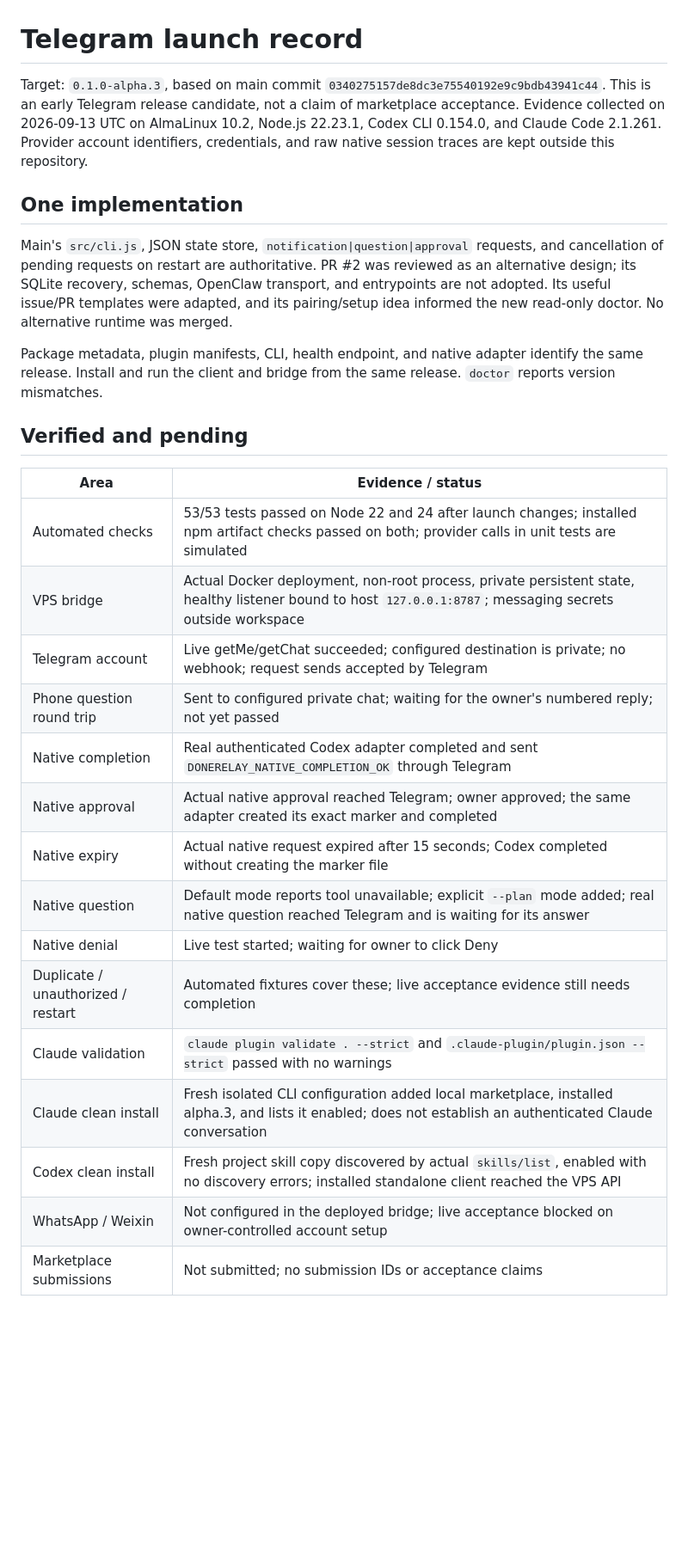
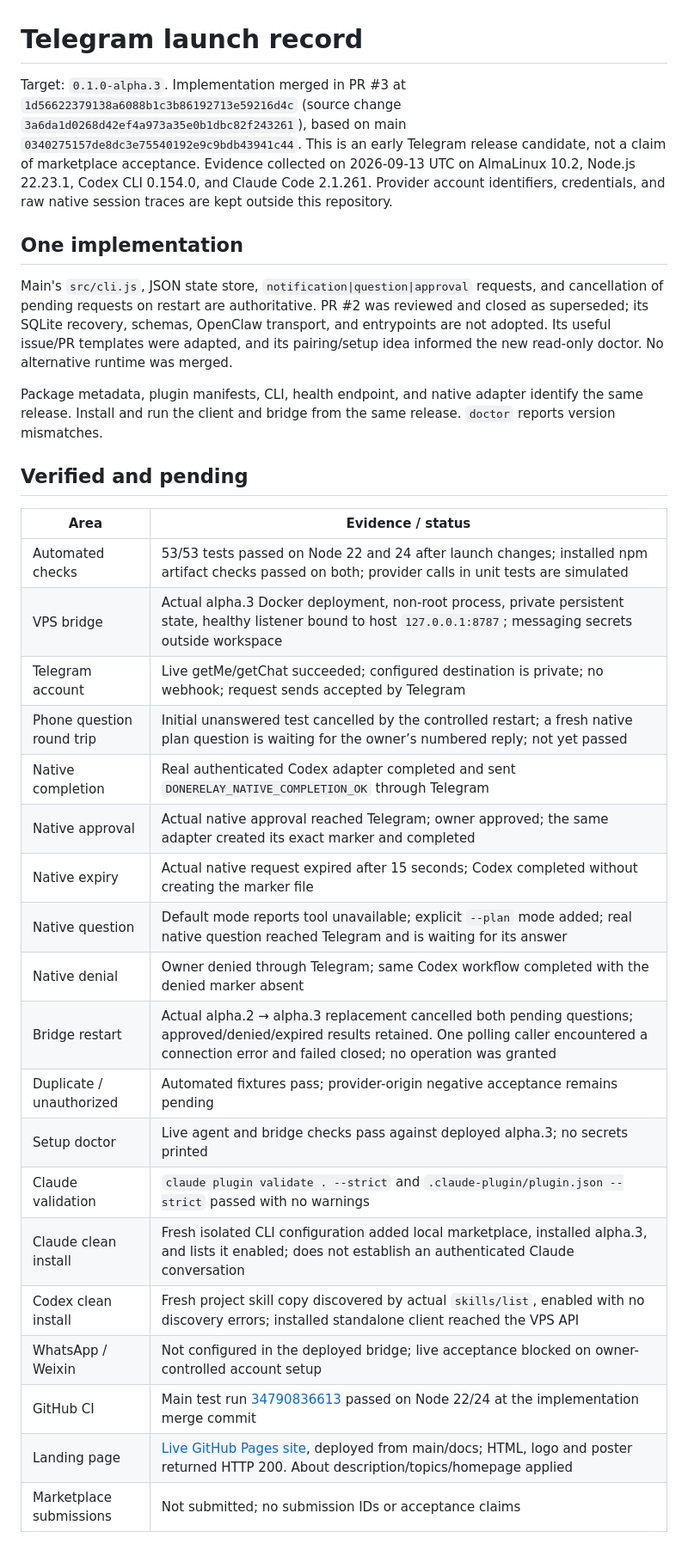
Before and after one commit to tianxinzh/DoneRelay, a Markdown page: docs/LAUNCH.md, the part around one of its changes. Shown at 86% size. GitHub-like rendering; blank space fills up the shorter version.

Commit message:
docs: record VPS deployment, native denial, restart, and launch blockers

```diff
--- a/docs/LAUNCH.md
+++ b/docs/LAUNCH.md
@@ -1,10 +1,10 @@
 # Telegram launch record
 
-Target: `0.1.0-alpha.3`, based on main commit `0340275157de8dc3e75540192e9c9bdb43941c44`. This is an early Telegram release candidate, not a claim of marketplace acceptance. Evidence collected on 2026-09-13 UTC on AlmaLinux 10.2, Node.js 22.23.1, Codex CLI 0.154.0, and Claude Code 2.1.261. Provider account identifiers, credentials, and raw native session traces are kept outside this repository.
+Target: `0.1.0-alpha.3`. Implementation merged in PR #3 at `1d56622379138a6088b1c3b86192713e59216d4c` (source change `3a6da1d0268d42ef4a973a35e0b1dbc82f243261`), based on main `0340275157de8dc3e75540192e9c9bdb43941c44`. This is an early Telegram release candidate, not a claim of marketplace acceptance. Evidence collected on 2026-09-13 UTC on AlmaLinux 10.2, Node.js 22.23.1, Codex CLI 0.154.0, and Claude Code 2.1.261. Provider account identifiers, credentials, and raw native session traces are kept outside this repository.
 
 ## One implementation
 
-Main's `src/cli.js`, JSON state store, `notification|question|approval` requests, and cancellation of pending requests on restart are authoritative. PR #2 was reviewed as an alternative design; its SQLite recovery, schemas, OpenClaw transport, and entrypoints are not adopted. Its useful issue/PR templates were adapted, and its pairing/setup idea informed the new read-only doctor. No alternative runtime was merged.
+Main's `src/cli.js`, JSON state store, `notification|question|approval` requests, and cancellation of pending requests on restart are authoritative. PR #2 was reviewed and closed as superseded; its SQLite recovery, schemas, OpenClaw transport, and entrypoints are not adopted. Its useful issue/PR templates were adapted, and its pairing/setup idea informed the new read-only doctor. No alternative runtime was merged.
 
 Package metadata, plugin manifests, CLI, health endpoint, and native adapter identify the same release. Install and run the client and bridge from the same release. `doctor` reports version mismatches.
 
@@ -13,19 +13,23 @@ Package metadata, plugin manifests, CLI, health endpoint, and native adapter ide
 | Area | Evidence / status |
 | --- | --- |
 | Automated checks | 53/53 tests passed on Node 22 and 24 after launch changes; installed npm artifact checks passed on both; provider calls in unit tests are simulated |
-| VPS bridge | Actual Docker deployment, non-root process, private persistent state, healthy listener bound to host `127.0.0.1:8787`; messaging secrets outside workspace |
+| VPS bridge | Actual alpha.3 Docker deployment, non-root process, private persistent state, healthy listener bound to host `127.0.0.1:8787`; messaging secrets outside workspace |
 | Telegram account | Live getMe/getChat succeeded; configured destination is private; no webhook; request sends accepted by Telegram |
-| Phone question round trip | Sent to configured private chat; waiting for the owner's numbered reply; not yet passed |
+| Phone question round trip | Initial unanswered test cancelled by the controlled restart; a fresh native plan question is waiting for the owner’s numbered reply; not yet passed |
 | Native completion | Real authenticated Codex adapter completed and sent `DONERELAY_NATIVE_COMPLETION_OK` through Telegram |
 | Native approval | Actual native approval reached Telegram; owner approved; the same adapter created its exact marker and completed |
 | Native expiry | Actual native request expired after 15 seconds; Codex completed without creating the marker file |
 | Native question | Default mode reports tool unavailable; explicit `--plan` mode added; real native question reached Telegram and is waiting for its answer |
-| Native denial | Live test started; waiting for owner to click Deny |
-| Duplicate / unauthorized / restart | Automated fixtures cover these; live acceptance evidence still needs completion |
+| Native denial | Owner denied through Telegram; same Codex workflow completed with the denied marker absent |
+| Bridge restart | Actual alpha.2 → alpha.3 replacement cancelled both pending questions; approved/denied/expired results retained. One polling caller encountered a connection error and failed closed; no operation was granted |
+| Duplicate / unauthorized | Automated fixtures pass; provider-origin negative acceptance remains pending |
+| Setup doctor | Live agent and bridge checks pass against deployed alpha.3; no secrets printed |
 | Claude validation | `claude plugin validate . --strict` and `.claude-plugin/plugin.json --strict` passed with no warnings |
 | Claude clean install | Fresh isolated CLI configuration added local marketplace, installed alpha.3, and lists it enabled; does not establish an authenticated Claude conversation |
 | Codex clean install | Fresh project skill copy discovered by actual `skills/list`, enabled with no discovery errors; installed standalone client reached the VPS API |
 | WhatsApp / Weixin | Not configured in the deployed bridge; live acceptance blocked on owner-controlled account setup |
+| GitHub CI | Main test run [34790836613](https://github.com/tianxinzh/DoneRelay/actions/runs/34790836613) passed on Node 22/24 at the implementation merge commit |
+| Landing page | [Live GitHub Pages site](https://tianxinzh.github.io/DoneRelay/), deployed from main/docs; HTML, logo and poster returned HTTP 200. About description/topics/homepage applied |
 | Marketplace submissions | Not submitted; no submission IDs or acceptance claims |
 
 ## Decisions and external blockers
```
Also changed, not shown: other parts of docs/LAUNCH.md (+7 -3 lines).
